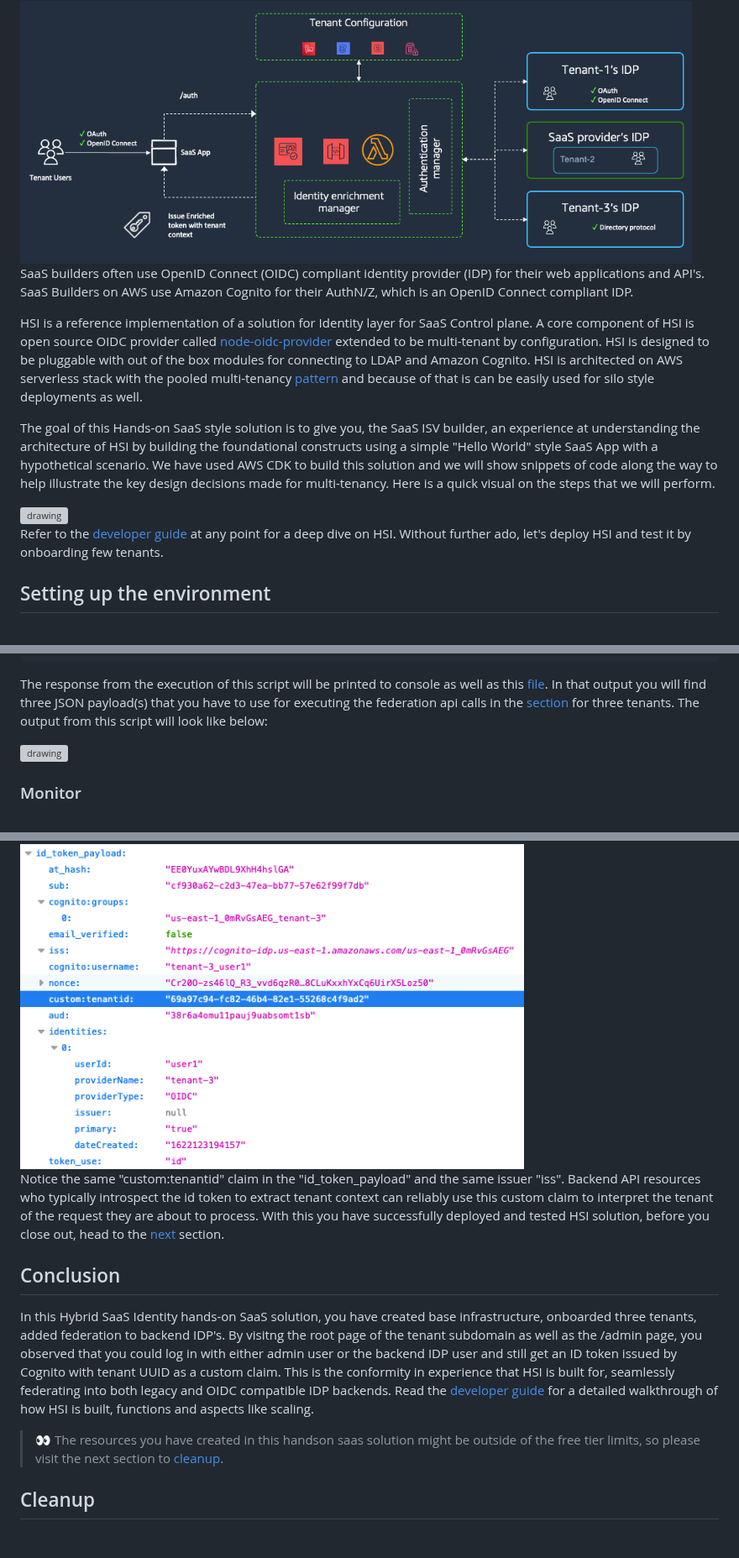
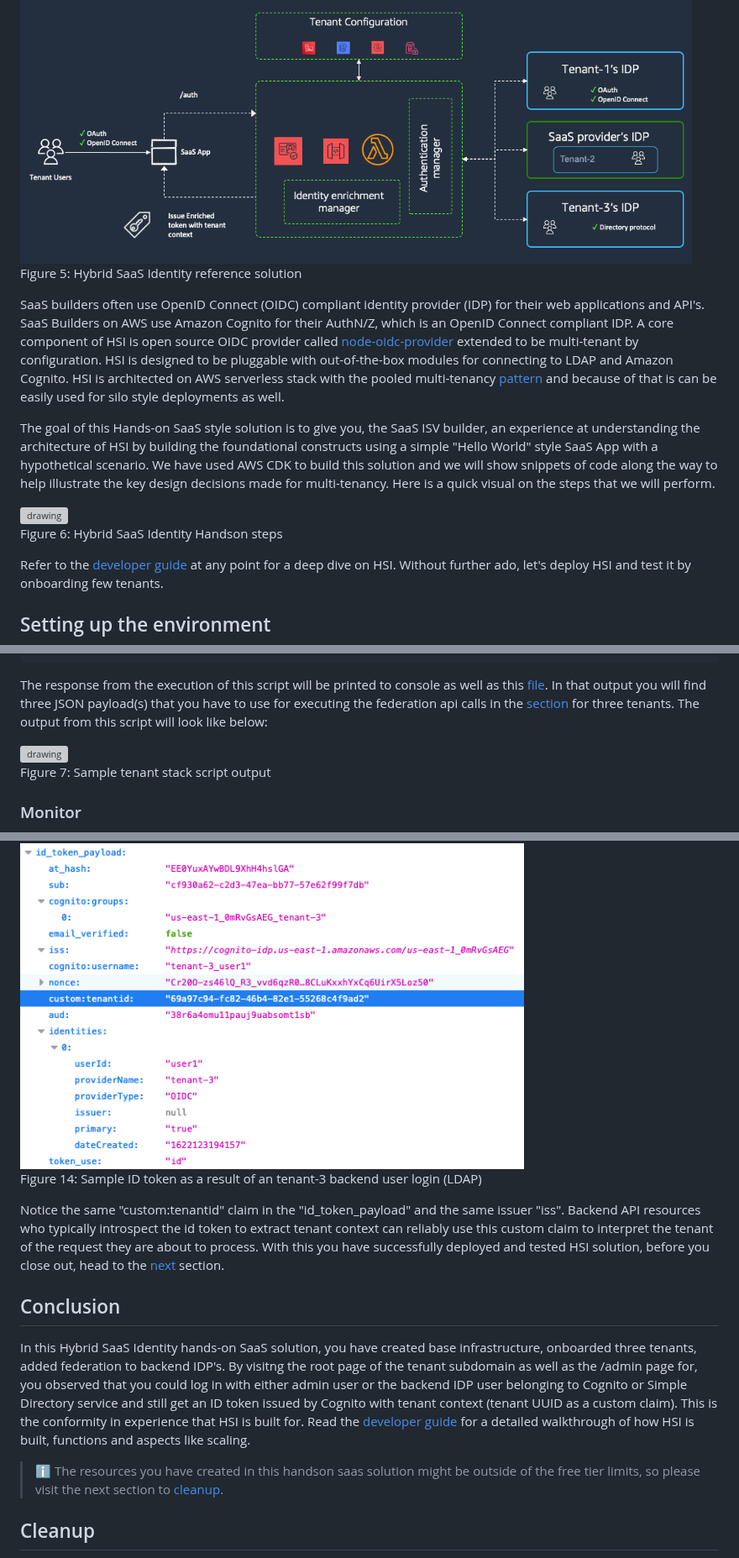
Before and after one commit to aws-samples/aws-saas-factory-hybrid-saas-identity, a Markdown page: README.md, 3 parts joined by grey strips. Shown at 84% size. GitHub-like rendering; grey boxes are pictures that could not be loaded.

```diff
--- a/README.md
+++ b/README.md
@@ -68,13 +78,15 @@ Let's understand more about this conceptual model using a reference solution imp
 
 <img src="./resources/images/saas_identity_reference_solution.png" alt="drawing" width="800"/>
 
-SaaS builders often use OpenID Connect (OIDC) compliant identity provider (IDP) for their web applications and API's. SaaS Builders on AWS use Amazon Cognito for their AuthN/Z, which is an OpenID Connect compliant IDP.
+Figure 5: Hybrid SaaS Identity reference solution
 
-HSI is a reference implementation of a solution for Identity layer for SaaS Control plane. A core component of HSI is open source OIDC provider called [node-oidc-provider](https://github.com/panva/node-oidc-provider) extended to be multi-tenant by configuration. HSI is designed to be pluggable with out of the box modules for connecting to LDAP and Amazon Cognito. HSI is architected on AWS serverless stack with the pooled multi-tenancy [pattern](https://d0.awsstatic.com/whitepapers/saas-solutions-on-aws-final.pdf) and because of that is can be easily used for silo style deployments as well.
+SaaS builders often use OpenID Connect (OIDC) compliant identity provider (IDP) for their web applications and API's. SaaS Builders on AWS use Amazon Cognito for their AuthN/Z, which is an OpenID Connect compliant IDP. A core component of HSI is open source OIDC provider called [node-oidc-provider](https://github.com/panva/node-oidc-provider) extended to be multi-tenant by configuration. HSI is designed to be pluggable with out-of-the-box modules for connecting to LDAP and Amazon Cognito. HSI is architected on AWS serverless stack with the pooled multi-tenancy [pattern](https://d0.awsstatic.com/whitepapers/saas-solutions-on-aws-final.pdf) and because of that is can be easily used for silo style deployments as well.
 
 The goal of this Hands-on SaaS style solution is to give you, the SaaS ISV builder, an experience at understanding the architecture of HSI by building the foundational constructs using a simple "Hello World" style SaaS App with a hypothetical scenario. We have used AWS CDK to build this solution and we will show snippets of code along the way to help illustrate the key design decisions made for multi-tenancy. Here is a quick visual on the steps that we will perform.
 
 <img src="./resources/images/steps.png" alt="drawing" width="800"/>
+
+Figure 6: Hybrid SaaS Identity Handson steps
 
 Refer to the [developer guide](./developer-guide.md) at any point for a deep dive on HSI. Without further ado, let's deploy HSI and test it by onboarding few tenants.
 
@@ -118,6 +130,8 @@ The response from the execution of this script will be printed to console as wel
 
 <img src="./resources/images/test_stack_output.png" alt="drawing" width="600"/>
 
+Figure 7: Sample tenant stack script output
+
 ###  Monitor
 The way we have packaged HSI, most of the infrastructure is actually created as a result of the execution of the CodePipeline(s) that the bootstrap script creates. Hence, monitoring the CodePipeline execution to ensure successfull completion is important before you proceed further.
 
@@ -262,10 +286,12 @@ In my case, I will go to https://tenant-3.thinkr.dev and login with user1@auth.t
 
 <img src="./resources/images/tenant_3_id_token.png" alt="drawing" width="600"/>
 
+Figure 14: Sample ID token as a result of an tenant-3 backend user login (LDAP)
+
 Notice the same "custom:tenantid" claim in the "id_token_payload" and the same issuer "iss". Backend API resources who typically introspect the id token to extract tenant context can reliably use this custom claim to interpret the tenant of the request they are about to process. With this you have successfully deployed and tested HSI solution, before you close out, head to the [next](#Conclusion) section.
 ## Conclusion
-In this Hybrid SaaS Identity hands-on SaaS solution, you have created base infrastructure, onboarded three tenants, added federation to backend IDP's. By visitng the root page of the tenant subdomain as well as the /admin page, you observed that you could log in with either admin user or the backend IDP user and still get an ID token issued by Cognito with tenant UUID as a custom claim. This is the conformity in experience that HSI is built for, seamlessly federating into both legacy and OIDC compatible IDP backends. Read the [developer guide](./developer-guide.md) for a detailed walkthrough of how HSI is built, functions and aspects like scaling.
-> :eyes: The resources you have created in this handson saas solution might be outside of the free tier limits, so please visit the next section to [cleanup](#Cleanup).
+In this Hybrid SaaS Identity hands-on SaaS solution, you have created base infrastructure, onboarded three tenants, added federation to backend IDP's. By visitng the root page of the tenant subdomain as well as the /admin page for, you observed that you could log in with either admin user or the backend IDP user belonging to Cognito or Simple Directory service and still get an ID token issued by Cognito with tenant context (tenant UUID as a custom claim). This is the conformity in experience that HSI is built for. Read the [developer guide](./developer-guide.md) for a detailed walkthrough of how HSI is built, functions and aspects like scaling.
+> :information_source: The resources you have created in this handson saas solution might be outside of the free tier limits, so please visit the next section to [cleanup](#Cleanup).
 
 ## Cleanup
 While trying out this solution, there could be situations where you want to start over, so here are the most common scenarios and how you reset them.
```
Also changed, not shown: other parts of README.md (+32 -12 lines), resources/images/onboarding_payload_postman.png (added).
